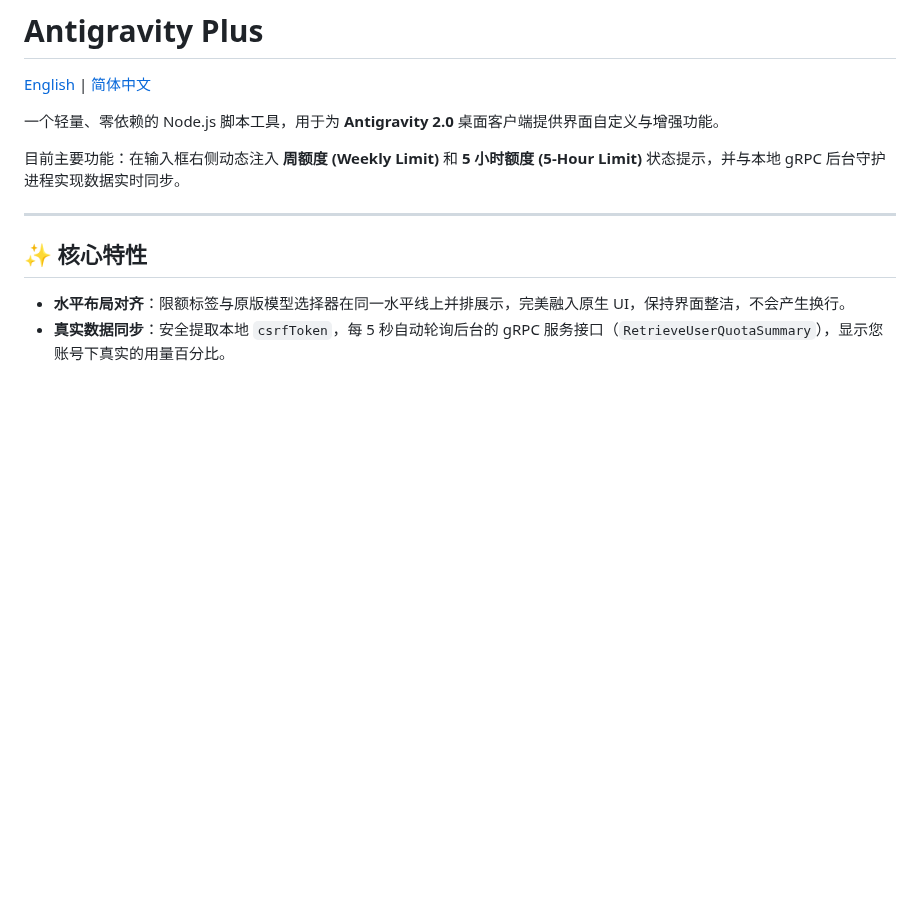
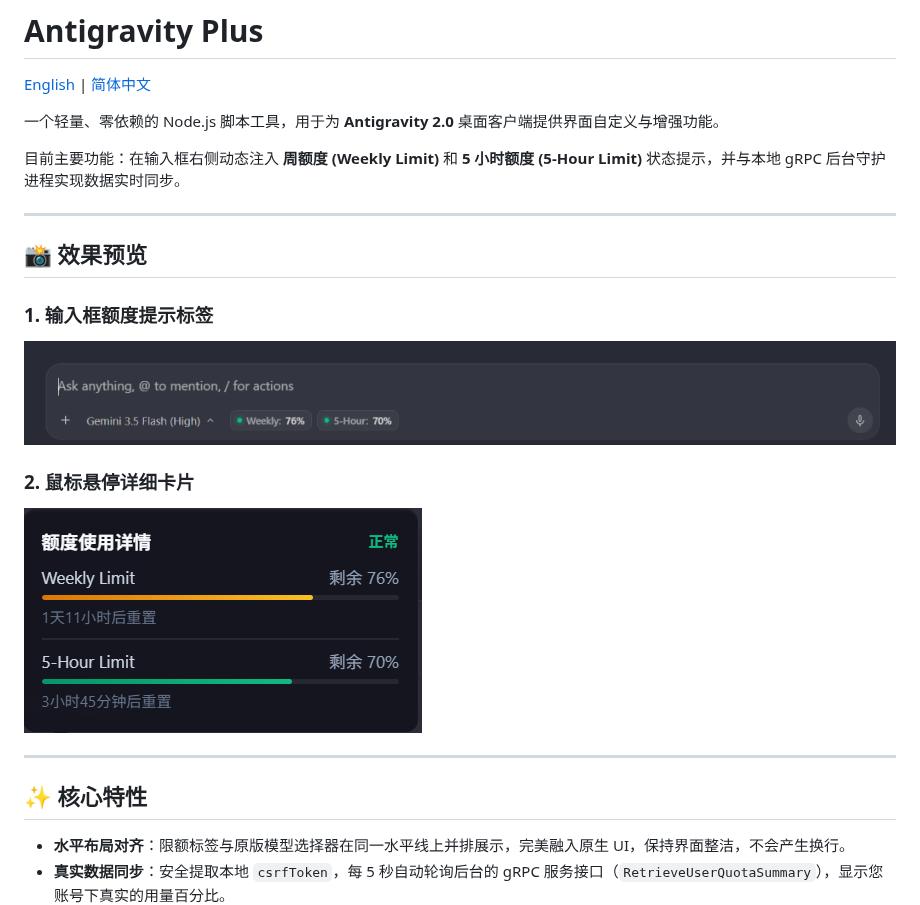
Before and after one commit to ycKai99/antigravity-plus, a Markdown page: README_zh.md, the part around the change. GitHub-like rendering; pictures changed too: assets/hover.png (added), assets/preview.png (added); blank space fills up the shorter version.

```diff
--- a/README_zh.md
+++ b/README_zh.md
@@ -5,6 +5,16 @@
 一个轻量、零依赖的 Node.js 脚本工具，用于为 **Antigravity 2.0** 桌面客户端提供界面自定义与增强功能。
 
 目前主要功能：在输入框右侧动态注入 **周额度 (Weekly Limit)** 和 **5 小时额度 (5-Hour Limit)** 状态提示，并与本地 gRPC 后台守护进程实现数据实时同步。
+
+---
+
+## 📸 效果预览
+
+### 1. 输入框额度提示标签
+![输入框额度提示标签](assets/preview.png)
+
+### 2. 鼠标悬停详细卡片
+![鼠标悬停详细卡片](assets/hover.png)
 
 ---
 
```
Also changed, not shown: README.md (+10 -0 lines).
